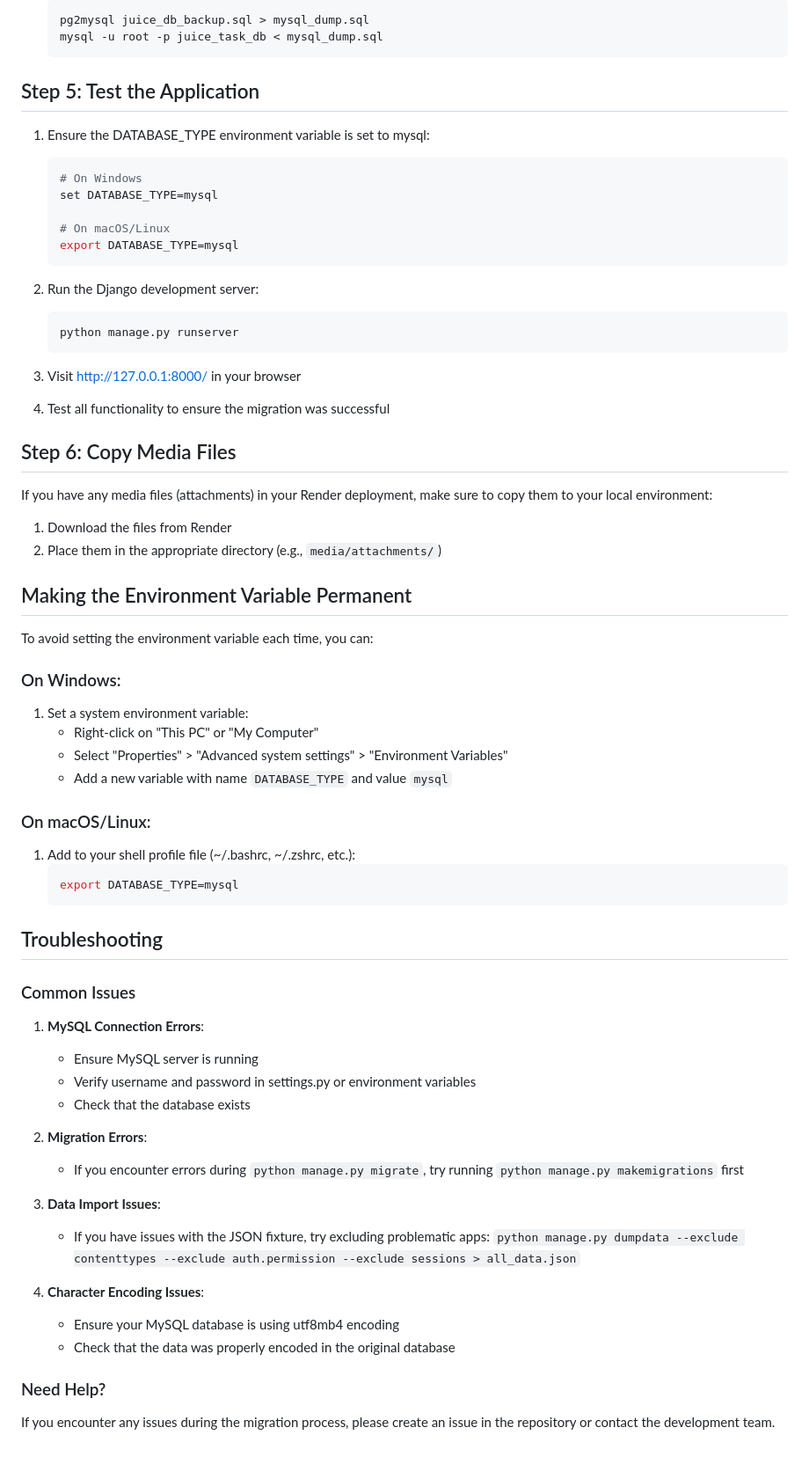
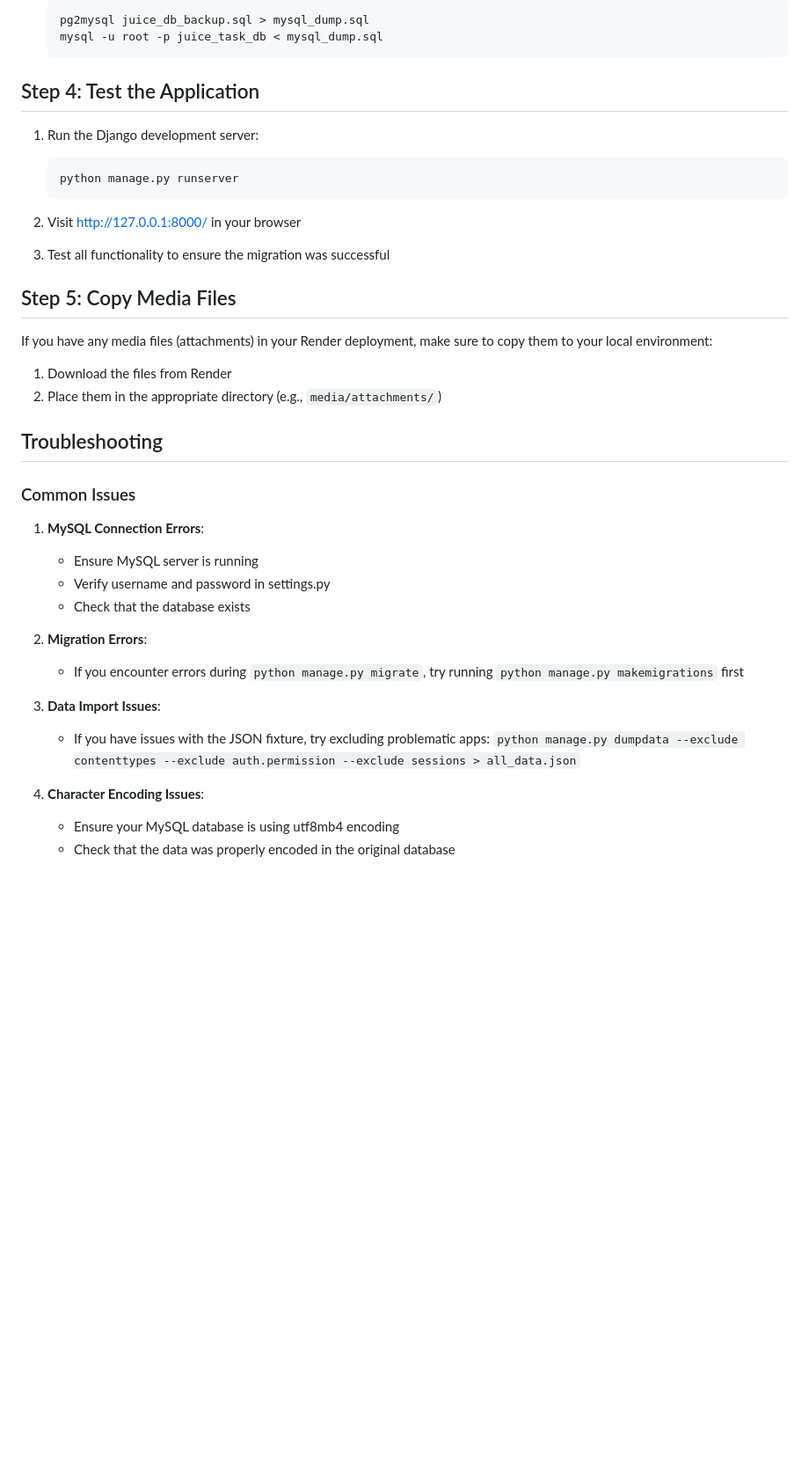
Before and after one commit to Amruth22/TJTMS, a Markdown page: MIGRATION_GUIDE.md, the part around the change printed below. Shown: that part at 88% size. GitHub-like rendering; blank space fills up the shorter version.

````diff
--- a/MIGRATION_GUIDE.md
+++ b/MIGRATION_GUIDE.md
@@ -126,50 +100,23 @@ This approach is more complex and may require manual adjustments to the SQL:
    mysql -u root -p juice_task_db < mysql_dump.sql
    ```
 
-## Step 5: Test the Application
+## Step 4: Test the Application
 
-1. Ensure the DATABASE_TYPE environment variable is set to mysql:
-   ```bash
-   # On Windows
-   set DATABASE_TYPE=mysql
-
-   # On macOS/Linux
-   export DATABASE_TYPE=mysql
-   ```
-
-2. Run the Django development server:
+1. Run the Django development server:
    ```bash
    python manage.py runserver
    ```
 
-3. Visit http://127.0.0.1:8000/ in your browser
+2. Visit http://127.0.0.1:8000/ in your browser
 
-4. Test all functionality to ensure the migration was successful
+3. Test all functionality to ensure the migration was successful
 
-## Step 6: Copy Media Files
+## Step 5: Copy Media Files
 
 If you have any media files (attachments) in your Render deployment, make sure to copy them to your local environment:
 
 1. Download the files from Render
 2. Place them in the appropriate directory (e.g., `media/attachments/`)
-
-## Making the Environment Variable Permanent
-
-To avoid setting the environment variable each time, you can:
-
-### On Windows:
-
-1. Set a system environment variable:
-   - Right-click on "This PC" or "My Computer"
-   - Select "Properties" > "Advanced system settings" > "Environment Variables"
-   - Add a new variable with name `DATABASE_TYPE` and value `mysql`
-
-### On macOS/Linux:
-
-1. Add to your shell profile file (~/.bashrc, ~/.zshrc, etc.):
-   ```bash
-   export DATABASE_TYPE=mysql
-   ```
 
 ## Troubleshooting
 
@@ -177,7 +124,7 @@ To avoid setting the environment variable each time, you can:
 
 1. **MySQL Connection Errors**:
    - Ensure MySQL server is running
-   - Verify username and password in settings.py or environment variables
+   - Verify username and password in settings.py
    - Check that the database exists
 
 2. **Migration Errors**:
@@ -189,7 +136,3 @@ To avoid setting the environment variable each time, you can:
 4. **Character Encoding Issues**:
    - Ensure your MySQL database is using utf8mb4 encoding
    - Check that the data was properly encoded in the original database
-
-### Need Help?
-
-If you encounter any issues during the migration process, please create an issue in the repository or contact the development team.
````
Also changed, not shown: other parts of MIGRATION_GUIDE.md (+20 -46 lines).
